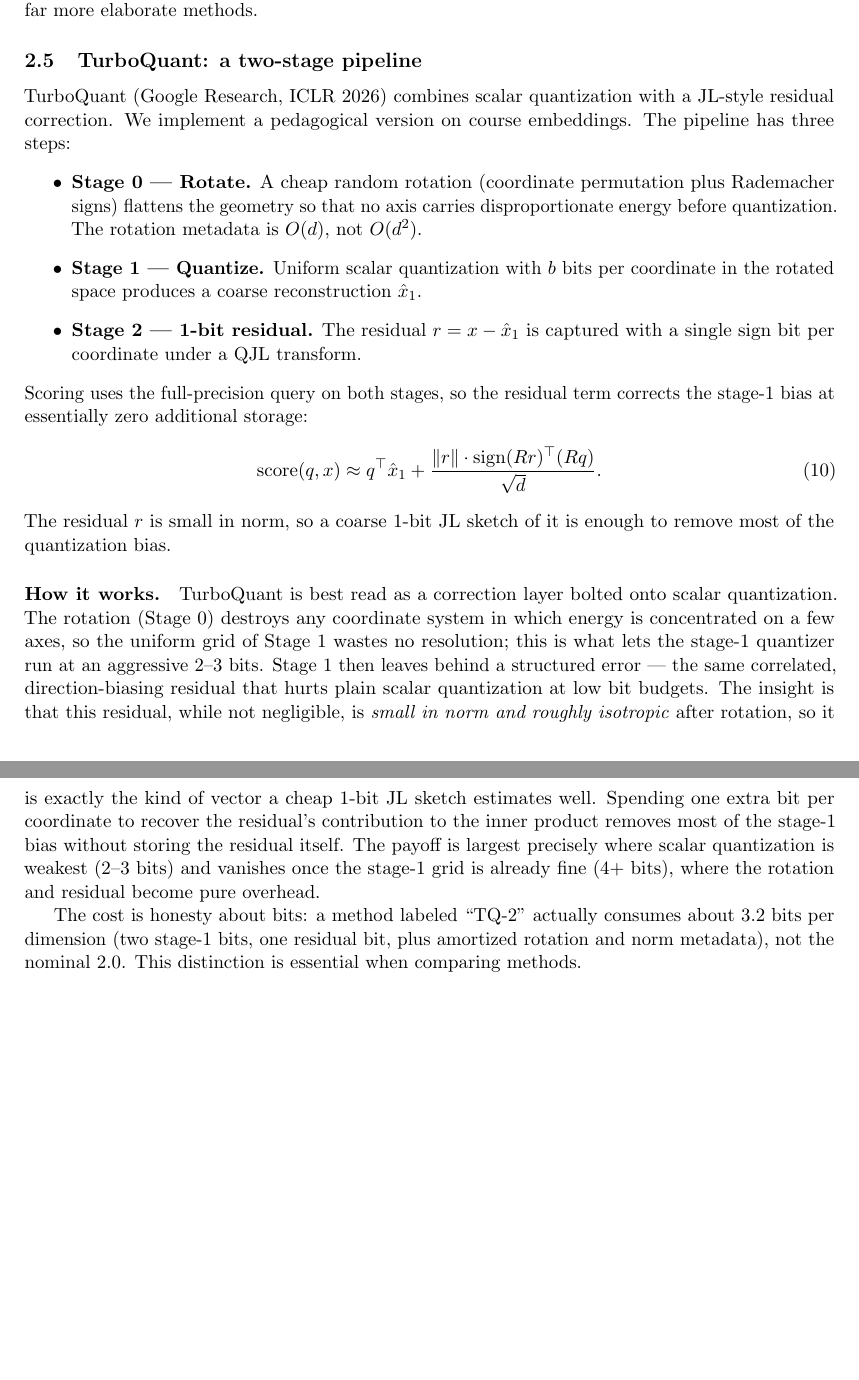
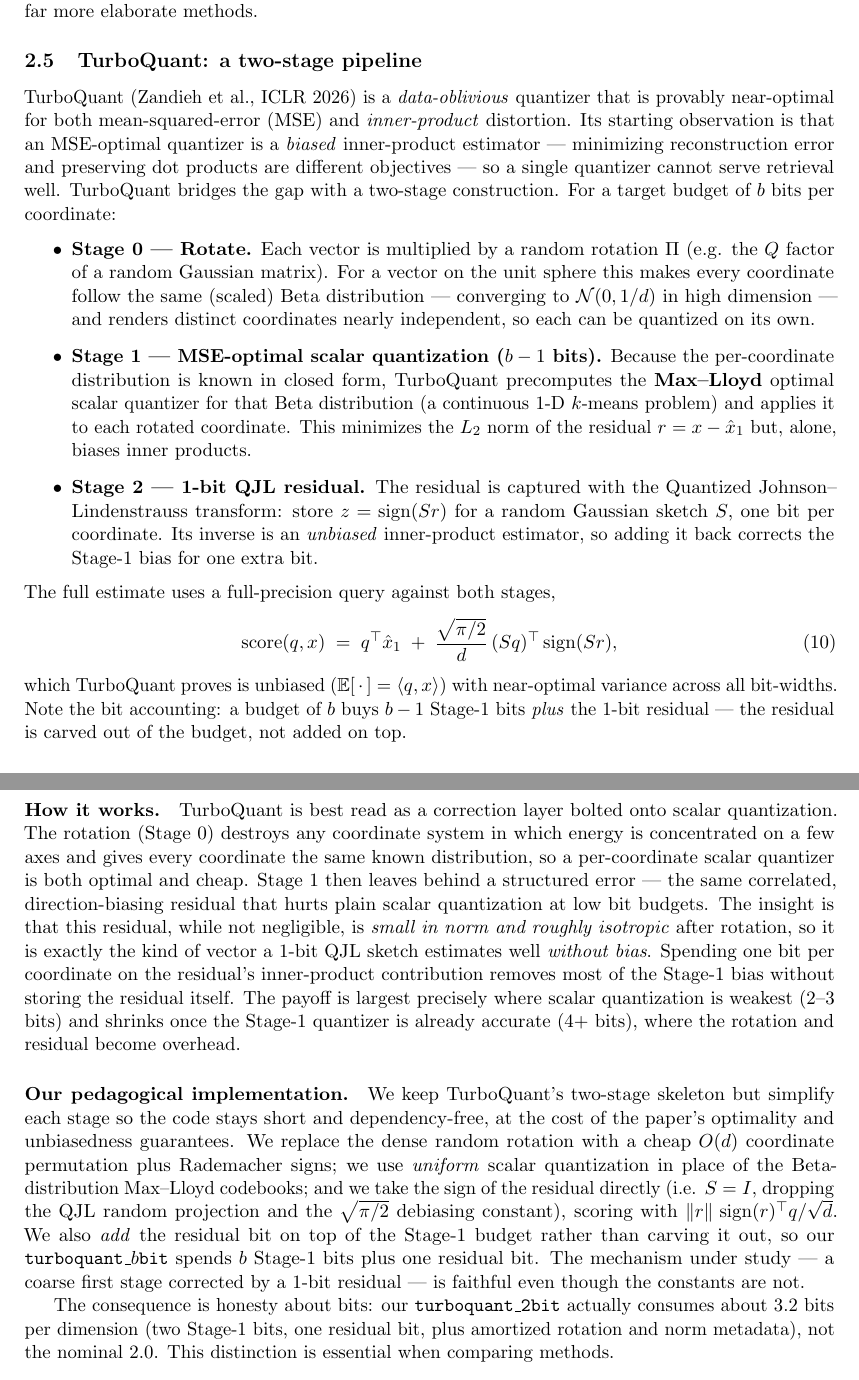
Before and after one commit to claytomode/math5110-vector-compression, a LaTeX paper (docs/paper.tex): two parts of pages 4 and 5 of 10, joined at a grey line, cut so that both start at the same text, the shorter picture padded with empty space. Compiled offline with pdfLaTeX.

Commit message:
docs: correct TurboQuant description against the source paper
Verified our write-up against arXiv:2504.19874. Fixes: Stage 1 is an
MSE-optimal Max-Lloyd quantizer over the Beta distribution of rotated
coordinates (not uniform scalar quant); the budget splits as b-1 stage
bits + 1 QJL bit (not b + 1); the QJL residual uses a random Gaussian
sketch with the sqrt(pi/2)/d unbiased estimator. Added an explicit
"our pedagogical implementation" note listing the simplifications,
fixed the stale "learned codebooks" limitation, and corrected the
bibliography title to "Online Vector Quantization with Near-optimal
Distortion Rate". Re-rendered paper.pdf.

```diff
--- a/docs/paper.tex
+++ b/docs/paper.tex
@@ -106,21 +106,23 @@
 
 \subsection{TurboQuant: a two-stage pipeline}
 
-TurboQuant (Google Research, ICLR 2026) combines scalar quantization with a JL-style residual correction. We implement a pedagogical version on course embeddings. The pipeline has three steps:
+TurboQuant (Zandieh et al., ICLR 2026) is a \emph{data-oblivious} quantizer that is provably near-optimal for both mean-squared-error (MSE) and \emph{inner-product} distortion. Its starting observation is that an MSE-optimal quantizer is a \emph{biased} inner-product estimator --- minimizing reconstruction error and preserving dot products are different objectives --- so a single quantizer cannot serve retrieval well. TurboQuant bridges the gap with a two-stage construction. For a target budget of $b$ bits per coordinate:
 \begin{itemize}
-  \item \textbf{Stage 0 --- Rotate.} A cheap random rotation (coordinate permutation plus Rademacher signs) flattens the geometry so that no axis carries disproportionate energy before quantization. The rotation metadata is $O(d)$, not $O(d^2)$.
-  \item \textbf{Stage 1 --- Quantize.} Uniform scalar quantization with $b$ bits per coordinate in the rotated space produces a coarse reconstruction $\hat{x}_1$.
-  \item \textbf{Stage 2 --- 1-bit residual.} The residual $r = x - \hat{x}_1$ is captured with a single sign bit per coordinate under a QJL transform.
+  \item \textbf{Stage 0 --- Rotate.} Each vector is multiplied by a random rotation $\Pi$ (e.g. the $Q$ factor of a random Gaussian matrix). For a vector on the unit sphere this makes every coordinate follow the same (scaled) Beta distribution --- converging to $\mathcal{N}(0, 1/d)$ in high dimension --- and renders distinct coordinates nearly independent, so each can be quantized on its own.
+  \item \textbf{Stage 1 --- MSE-optimal scalar quantization ($b-1$ bits).} Because the per-coordinate distribution is known in closed form, TurboQuant precomputes the \textbf{Max--Lloyd} optimal scalar quantizer for that Beta distribution (a continuous 1-D $k$-means problem) and applies it to each rotated coordinate. This minimizes the $L_2$ norm of the residual $r = x - \hat{x}_1$ but, alone, biases inner products.
+  \item \textbf{Stage 2 --- 1-bit QJL residual.} The residual is captured with the Quantized Johnson--Lindenstrauss transform: store $z = \operatorname{sign}(S r)$ for a random Gaussian sketch $S$, one bit per coordinate. Its inverse is an \emph{unbiased} inner-product estimator, so adding it back corrects the Stage-1 bias for one extra bit.
 \end{itemize}
-Scoring uses the full-precision query on both stages, so the residual term corrects the stage-1 bias at essentially zero additional storage:
+The full estimate uses a full-precision query against both stages,
 \begin{equation}
-\operatorname{score}(q, x) \approx q^\top \hat{x}_1 + \frac{\|r\| \cdot \operatorname{sign}(Rr)^\top (Rq)}{\sqrt{d}}.
+\operatorname{score}(q, x) \;=\; q^\top \hat{x}_1 \;+\; \frac{\sqrt{\pi/2}}{d}\,(Sq)^\top \operatorname{sign}(S r),
 \end{equation}
-The residual $r$ is small in norm, so a coarse 1-bit JL sketch of it is enough to remove most of the quantization bias.
+which TurboQuant proves is unbiased ($\mathbb{E}[\,\cdot\,] = \langle q, x\rangle$) with near-optimal variance across all bit-widths. Note the bit accounting: a budget of $b$ buys $b-1$ Stage-1 bits \emph{plus} the 1-bit residual --- the residual is carved out of the budget, not added on top.
 
-\paragraph{How it works.} TurboQuant is best read as a correction layer bolted onto scalar quantization. The rotation (Stage 0) destroys any coordinate system in which energy is concentrated on a few axes, so the uniform grid of Stage 1 wastes no resolution; this is what lets the stage-1 quantizer run at an aggressive 2--3 bits. Stage 1 then leaves behind a structured error --- the same correlated, direction-biasing residual that hurts plain scalar quantization at low bit budgets. The insight is that this residual, while not negligible, is \emph{small in norm and roughly isotropic} after rotation, so it is exactly the kind of vector a cheap 1-bit JL sketch estimates well. Spending one extra bit per coordinate to recover the residual's contribution to the inner product removes most of the stage-1 bias without storing the residual itself. The payoff is largest precisely where scalar quantization is weakest (2--3 bits) and vanishes once the stage-1 grid is already fine (4+ bits), where the rotation and residual become pure overhead.
+\paragraph{How it works.} TurboQuant is best read as a correction layer bolted onto scalar quantization. The rotation (Stage 0) destroys any coordinate system in which energy is concentrated on a few axes and gives every coordinate the same known distribution, so a per-coordinate scalar quantizer is both optimal and cheap. Stage 1 then leaves behind a structured error --- the same correlated, direction-biasing residual that hurts plain scalar quantization at low bit budgets. The insight is that this residual, while not negligible, is \emph{small in norm and roughly isotropic} after rotation, so it is exactly the kind of vector a 1-bit QJL sketch estimates well \emph{without bias}. Spending one bit per coordinate on the residual's inner-product contribution removes most of the Stage-1 bias without storing the residual itself. The payoff is largest precisely where scalar quantization is weakest (2--3 bits) and shrinks once the Stage-1 quantizer is already accurate (4+ bits), where the rotation and residual become overhead.
 
-The cost is honesty about bits: a method labeled ``TQ-2'' actually consumes about $3.2$ bits per dimension (two stage-1 bits, one residual bit, plus amortized rotation and norm metadata), not the nominal $2.0$. This distinction is essential when comparing methods.
+\paragraph{Our pedagogical implementation.} We keep TurboQuant's two-stage skeleton but simplify each stage so the code stays short and dependency-free, at the cost of the paper's optimality and unbiasedness guarantees. We replace the dense random rotation with a cheap $O(d)$ coordinate permutation plus Rademacher signs; we use \emph{uniform} scalar quantization in place of the Beta-distribution Max--Lloyd codebooks; and we take the sign of the residual directly (i.e. $S = I$, dropping the QJL random projection and the $\sqrt{\pi/2}$ debiasing constant), scoring with $\|r\|\,\operatorname{sign}(r)^\top q / \sqrt{d}$. We also \emph{add} the residual bit on top of the Stage-1 budget rather than carving it out, so our \texttt{turboquant\_$b$bit} spends $b$ Stage-1 bits plus one residual bit. The mechanism under study --- a coarse first stage corrected by a 1-bit residual --- is faithful even though the constants are not.
+
+The consequence is honesty about bits: our \texttt{turboquant\_2bit} actually consumes about $3.2$ bits per dimension (two Stage-1 bits, one residual bit, plus amortized rotation and norm metadata), not the nominal $2.0$. This distinction is essential when comparing methods.
 
 \section{Methods and experimental setup}
 
```
Also changed, not shown: docs/paper.pdf, docs/paper.tex (6 more changed lines).
